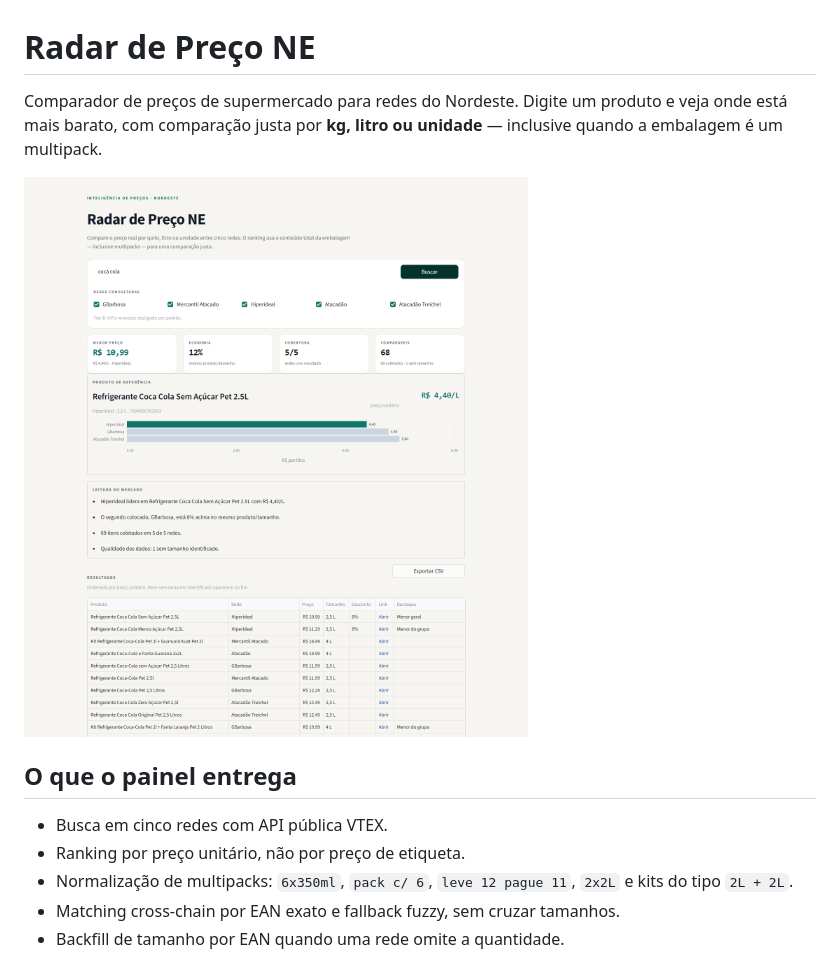
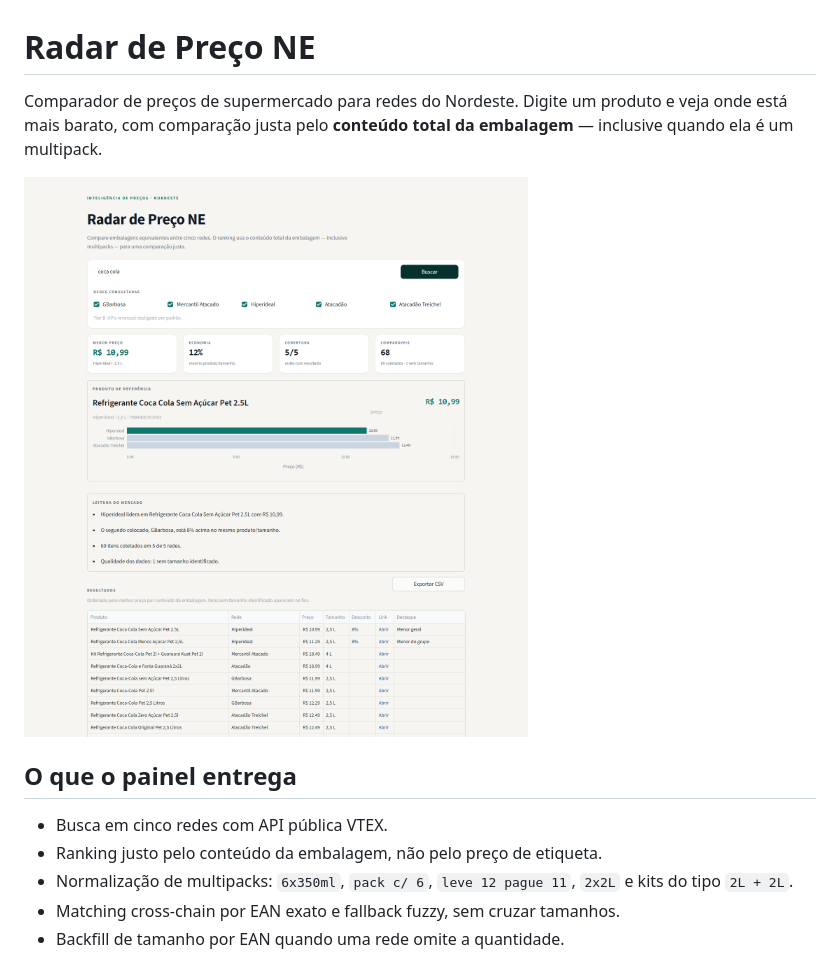
Before and after one commit to mateusjairan/menor_preco_atacados, a Markdown page: README.md, the part around the change. GitHub-like rendering; pictures changed too: docs/assets/radar-preco.png.

Commit message:
refactor: remove valor por unidade da interface

```diff
--- a/README.md
+++ b/README.md
@@ -1,15 +1,15 @@
 # Radar de Preço NE
 
 Comparador de preços de supermercado para redes do Nordeste. Digite um produto
-e veja onde está mais barato, com comparação justa por **kg, litro ou unidade**
-— inclusive quando a embalagem é um multipack.
+e veja onde está mais barato, com comparação justa pelo **conteúdo total da
+embalagem** — inclusive quando ela é um multipack.
 
 ![Painel do Radar de Preço NE](docs/assets/radar-preco.png)
 
 ## O que o painel entrega
 
 - Busca em cinco redes com API pública VTEX.
-- Ranking por preço unitário, não por preço de etiqueta.
+- Ranking justo pelo conteúdo da embalagem, não pelo preço de etiqueta.
 - Normalização de multipacks: `6x350ml`, `pack c/ 6`, `leve 12 pague 11`,
   `2x2L` e kits do tipo `2L + 2L`.
 - Matching cross-chain por EAN exato e fallback fuzzy, sem cruzar tamanhos.
```
Also changed, not shown: AGENTS.md (+2 -2 lines), 2 other files.
